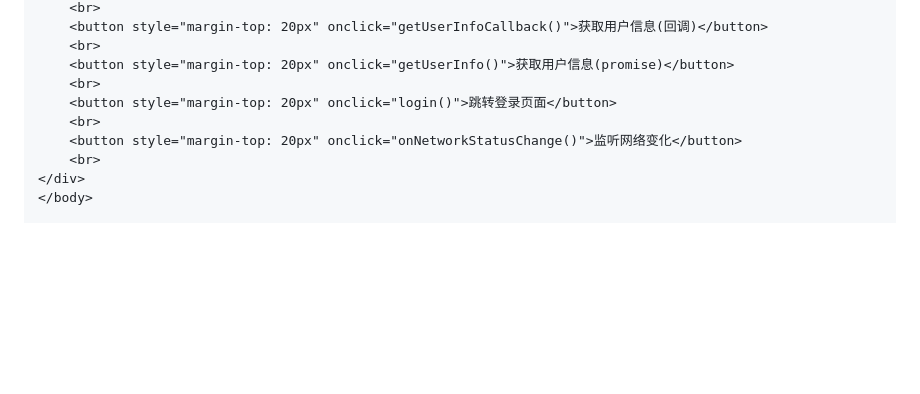
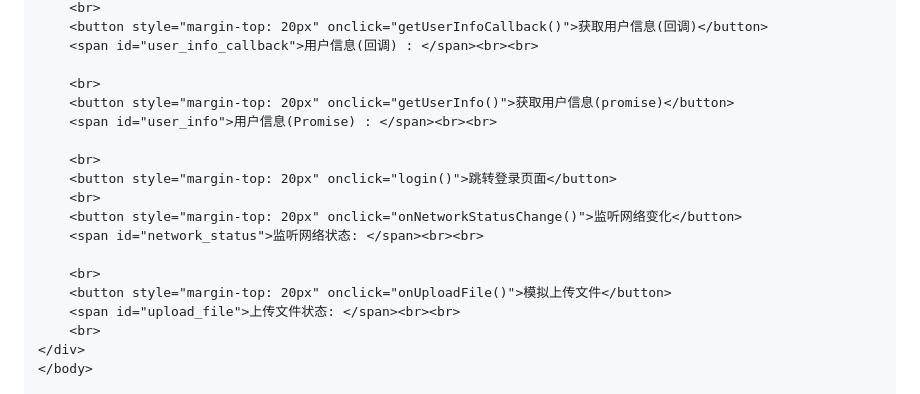
Before and after one commit to Jayshanx/flutter_jsbridge, a Markdown page: README.md, the part around the change printed below. Drawn GitHub-style; blank space fills up the shorter version.

```diff
--- a/README.md
+++ b/README.md
@@ -74,11 +102,20 @@ flutter webview js端与flutter端的交互
     <br>
     <button style="margin-top: 20px" onclick="getUserInfoCallback()">获取用户信息(回调)</button>
+    <span id="user_info_callback">用户信息(回调) : </span><br><br>
+
     <br>
     <button style="margin-top: 20px" onclick="getUserInfo()">获取用户信息(promise)</button>
+    <span id="user_info">用户信息(Promise) : </span><br><br>
+
     <br>
     <button style="margin-top: 20px" onclick="login()">跳转登录页面</button>
     <br>
     <button style="margin-top: 20px" onclick="onNetworkStatusChange()">监听网络变化</button>
+    <span id="network_status">监听网络状态: </span><br><br>
+
+    <br>
+    <button style="margin-top: 20px" onclick="onUploadFile()">模拟上传文件</button>
+    <span id="upload_file">上传文件状态: </span><br><br>
     <br>
 </div>
 </body>
```
Also changed, not shown: other parts of README.md (+33 -7 lines), assets/img.png (added), 13 other files.
